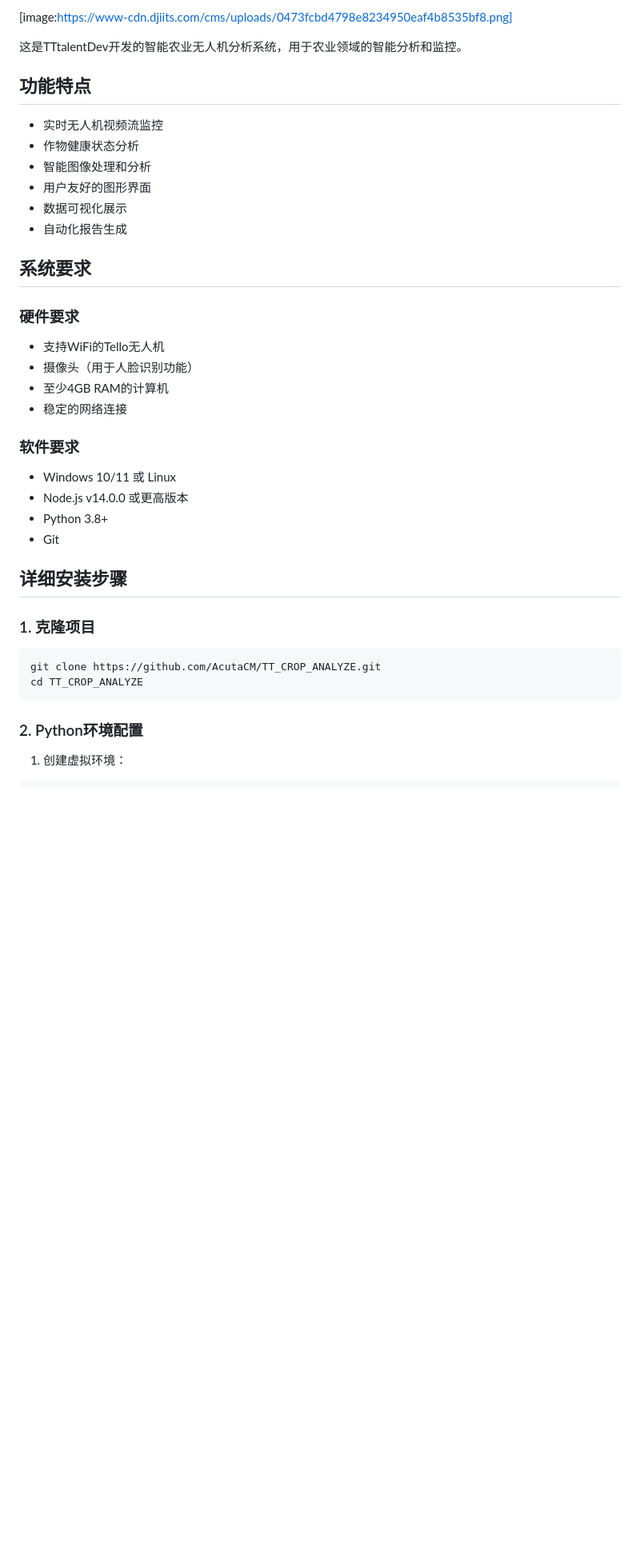
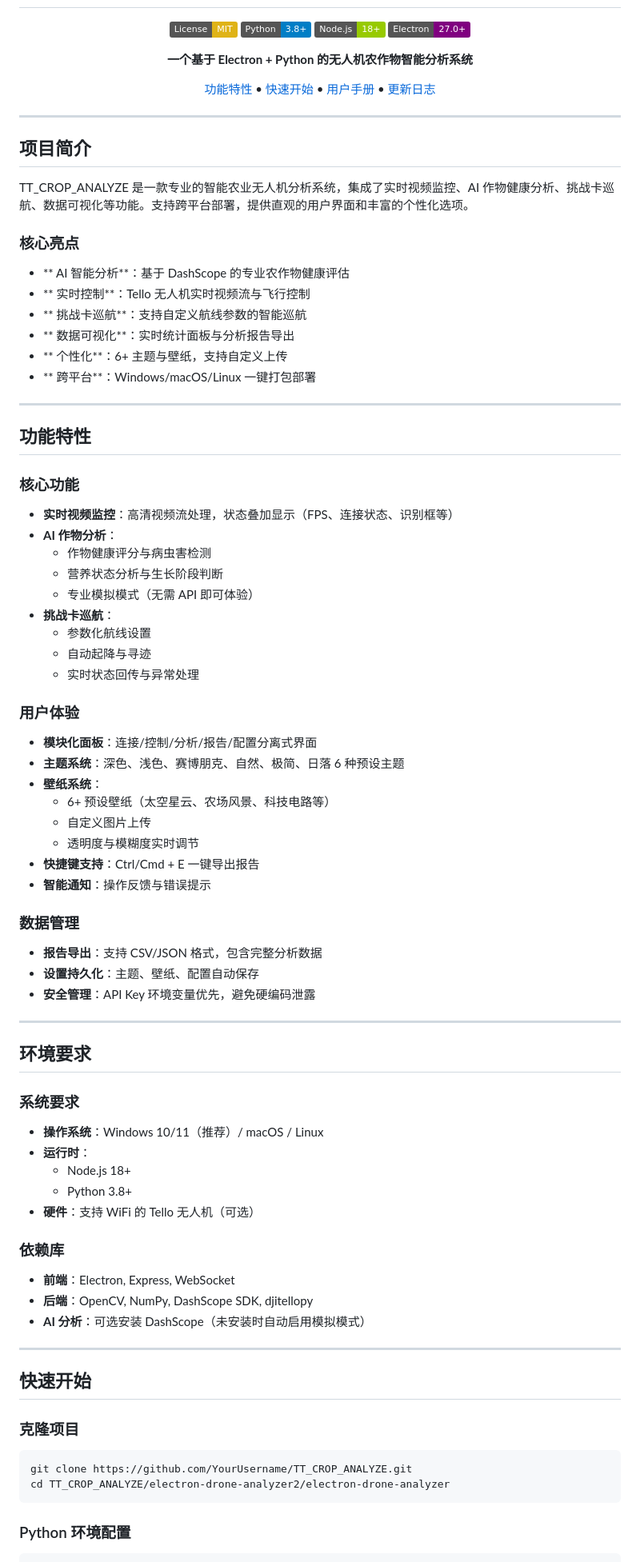
Before and after one commit to AcutaCM/TT_CROP_ANALYZE, a Markdown page: README.md, the part around the change printed below. Shown: that part at 80% size. GitHub-like rendering; badges without logos; blank space fills up the shorter version.

````diff
--- a/README.md
+++ b/README.md
@@ -2,39 +2,87 @@
 
-[image:https://www-cdn.djiits.com/cms/uploads/0473fcbd4798e8234950eaf4b8535bf8.png]
+<div align="center">
 
-这是TTtalentDev开发的智能农业无人机分析系统，用于农业领域的智能分析和监控。
+[![License: MIT](https://img.shields.io/badge/License-MIT-yellow.svg)](https://opensource.org/licenses/MIT)
+[![Python](https://img.shields.io/badge/Python-3.8+-blue.svg)](https://python.org)
+[![Node.js](https://img.shields.io/badge/Node.js-18+-green.svg)](https://nodejs.org)
+[![Electron](https://img.shields.io/badge/Electron-27.0+-purple.svg)](https://electronjs.org)
 
-## 功能特点
+**一个基于 Electron + Python 的无人机农作物智能分析系统**
 
-- 实时无人机视频流监控
-- 作物健康状态分析
-- 智能图像处理和分析
-- 用户友好的图形界面
-- 数据可视化展示
-- 自动化报告生成
+[功能特性](#-功能特性) • [快速开始](#-快速开始) • [用户手册](docs/USER_GUIDE.md) • [更新日志](CHANGELOG.md)
 
-## 系统要求
+</div>
 
-### 硬件要求
-- 支持WiFi的Tello无人机
-- 摄像头（用于人脸识别功能）
-- 至少4GB RAM的计算机
-- 稳定的网络连接
+---
 
-### 软件要求
-- Windows 10/11 或 Linux
-- Node.js v14.0.0 或更高版本
-- Python 3.8+
-- Git
+##  项目简介
 
-## 详细安装步骤
+TT_CROP_ANALYZE 是一款专业的智能农业无人机分析系统，集成了实时视频监控、AI 作物健康分析、挑战卡巡航、数据可视化等功能。支持跨平台部署，提供直观的用户界面和丰富的个性化选项。
 
-### 1. 克隆项目
+###  核心亮点
+
+- ** AI 智能分析**：基于 DashScope 的专业农作物健康评估
+- ** 实时控制**：Tello 无人机实时视频流与飞行控制
+- ** 挑战卡巡航**：支持自定义航线参数的智能巡航
+- ** 数据可视化**：实时统计面板与分析报告导出
+- ** 个性化**：6+ 主题与壁纸，支持自定义上传
+- ** 跨平台**：Windows/macOS/Linux 一键打包部署
+
+---
+
+##  功能特性
+
+###  核心功能
+- **实时视频监控**：高清视频流处理，状态叠加显示（FPS、连接状态、识别框等）
+- **AI 作物分析**：
+  - 作物健康评分与病虫害检测
+  - 营养状态分析与生长阶段判断
+  - 专业模拟模式（无需 API 即可体验）
+- **挑战卡巡航**：
+  - 参数化航线设置
+  - 自动起降与寻迹
+  - 实时状态回传与异常处理
+
+###  用户体验
+- **模块化面板**：连接/控制/分析/报告/配置分离式界面
+- **主题系统**：深色、浅色、赛博朋克、自然、极简、日落 6 种预设主题
+- **壁纸系统**：
+  - 6+ 预设壁纸（太空星云、农场风景、科技电路等）
+  - 自定义图片上传
+  - 透明度与模糊度实时调节
+- **快捷键支持**：Ctrl/Cmd + E 一键导出报告
+- **智能通知**：操作反馈与错误提示
+
+###  数据管理
+- **报告导出**：支持 CSV/JSON 格式，包含完整分析数据
+- **设置持久化**：主题、壁纸、配置自动保存
+- **安全管理**：API Key 环境变量优先，避免硬编码泄露
+
+---
+
+##  环境要求
+
+###  系统要求
+- **操作系统**：Windows 10/11（推荐）/ macOS / Linux
+- **运行时**：
+  - Node.js 18+
+  - Python 3.8+
+- **硬件**：支持 WiFi 的 Tello 无人机（可选）
+
+###  依赖库
+- **前端**：Electron, Express, WebSocket
+- **后端**：OpenCV, NumPy, DashScope SDK, djitellopy
+- **AI 分析**：可选安装 DashScope（未安装时自动启用模拟模式）
+
+---
+
+##  快速开始
+
+###  克隆项目
 ```bash
-git clone https://github.com/AcutaCM/TT_CROP_ANALYZE.git
-cd TT_CROP_ANALYZE
+git clone https://github.com/YourUsername/TT_CROP_ANALYZE.git
+cd TT_CROP_ANALYZE/electron-drone-analyzer2/electron-drone-analyzer
 ```
 
-### 2. Python环境配置
-1. 创建虚拟环境：
+###  Python 环境配置
 ```bash
````
Also changed, not shown: other parts of README.md (+189 -121 lines).
